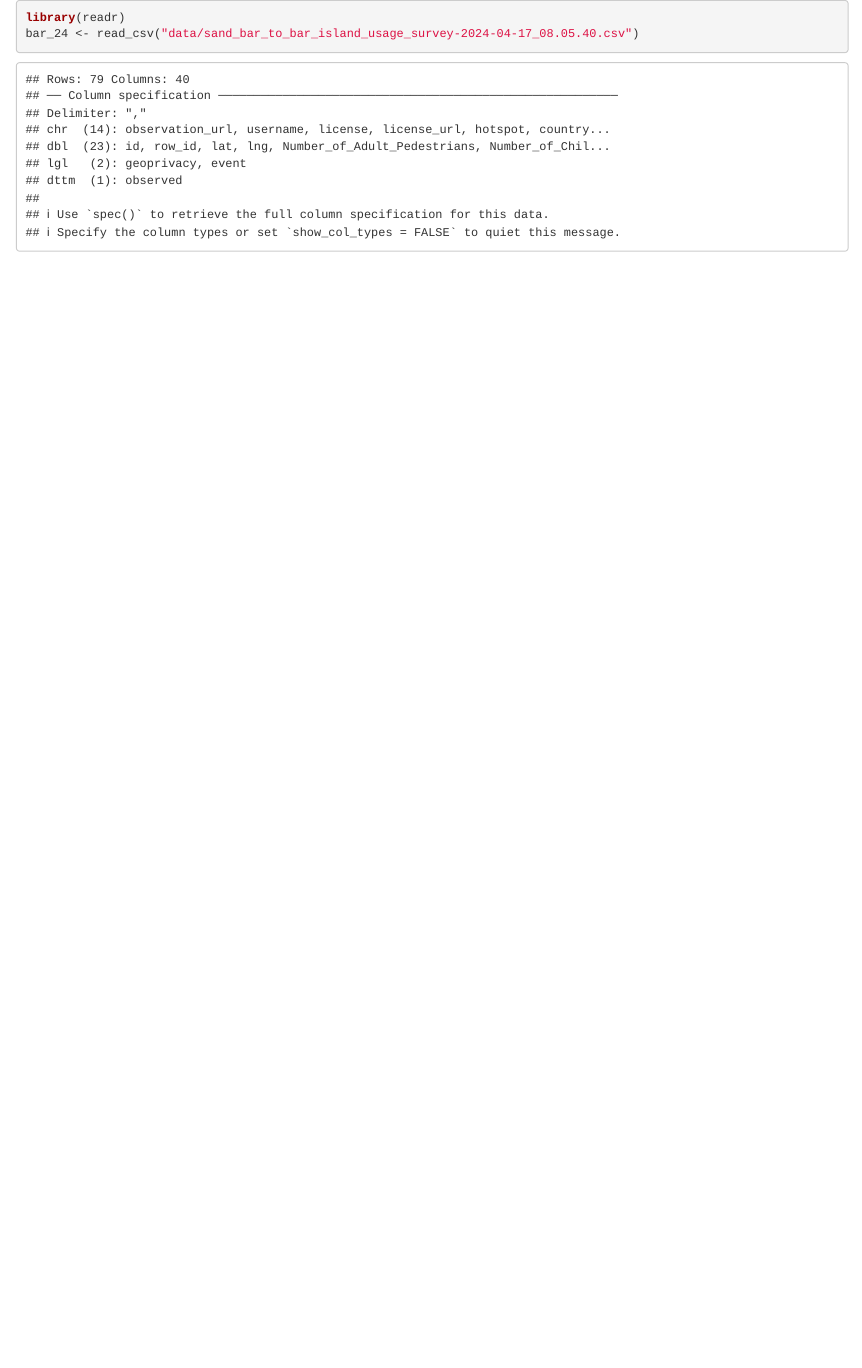
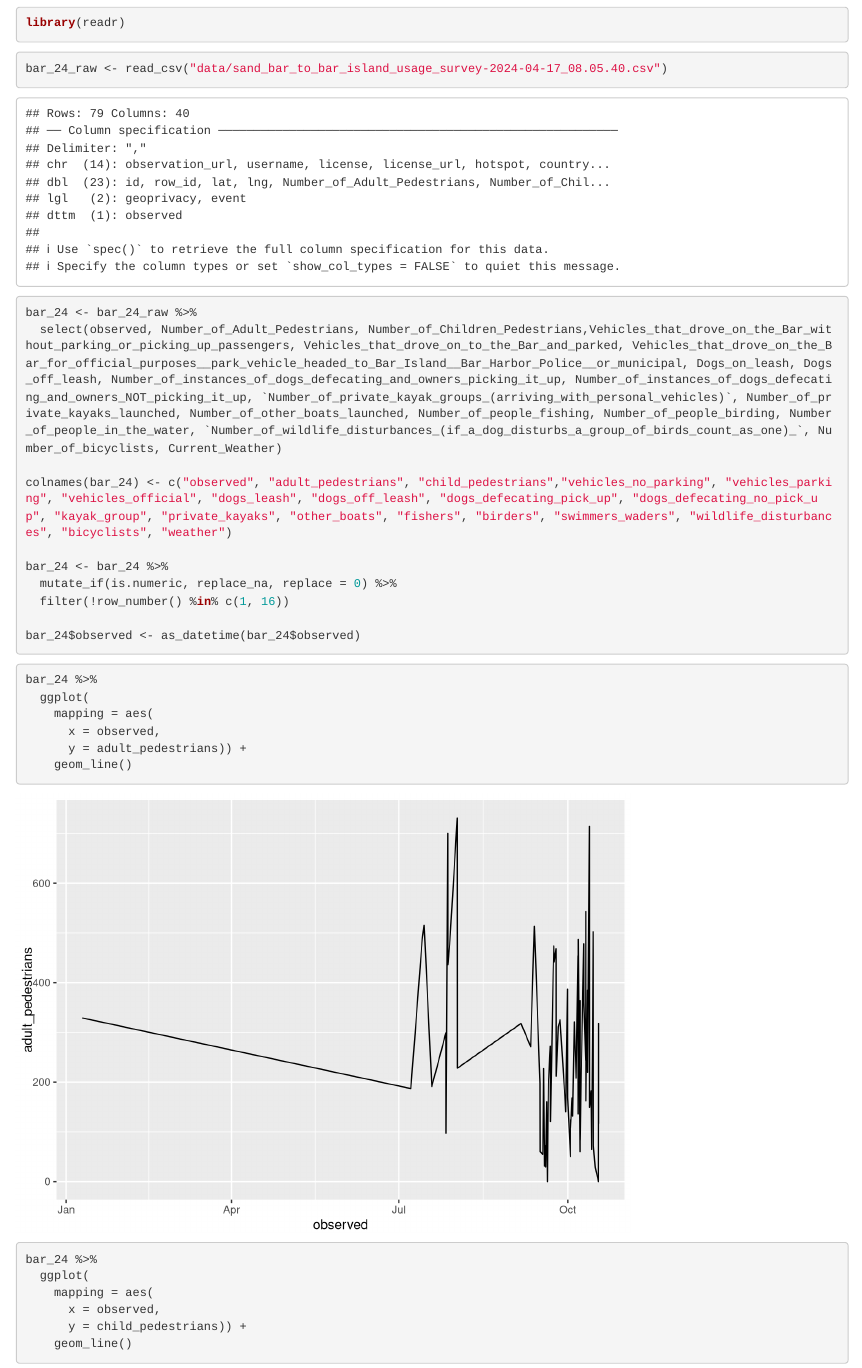
Before and after one commit to schivers24/Bar_island, an R Markdown document (bar-island-visualizations.Rmd): the page in a window 1100 px wide, from 0 px down before the commit and from 280 px down after it, so that both start at the same text. Rendered offline with R 4.5, knitr and Pandoc, with nearby package versions.

Commit message:
Clean data and complete preliminary visualizations

````diff
--- a/bar-island-visualizations.Rmd
+++ b/bar-island-visualizations.Rmd
@@ -1,5 +4,38 @@
+library(readr)
+```
+
+
 ```{r read-in-data}
-library(readr)
-bar_24 <- read_csv("data/sand_bar_to_bar_island_usage_survey-2024-04-17_08.05.40.csv")
+bar_24_raw <- read_csv("data/sand_bar_to_bar_island_usage_survey-2024-04-17_08.05.40.csv")
 
 ```
+
+```{r clean-data}
+bar_24 <- bar_24_raw %>%
+  select(observed, Number_of_Adult_Pedestrians, Number_of_Children_Pedestrians,Vehicles_that_drove_on_the_Bar_without_parking_or_picking_up_passengers, Vehicles_that_drove_on_to_the_Bar_and_parked, Vehicles_that_drove_on_the_Bar_for_official_purposes__park_vehicle_headed_to_Bar_Island__Bar_Harbor_Police__or_municipal, Dogs_on_leash, Dogs_off_leash, Number_of_instances_of_dogs_defecating_and_owners_picking_it_up, Number_of_instances_of_dogs_defecating_and_owners_NOT_picking_it_up, `Number_of_private_kayak_groups_(arriving_with_personal_vehicles)`, Number_of_private_kayaks_launched, Number_of_other_boats_launched, Number_of_people_fishing, Number_of_people_birding, Number_of_people_in_the_water, `Number_of_wildlife_disturbances_(if_a_dog_disturbs_a_group_of_birds_count_as_one)_`, Number_of_bicyclists, Current_Weather)
+
+colnames(bar_24) <- c("observed", "adult_pedestrians", "child_pedestrians","vehicles_no_parking", "vehicles_parking", "vehicles_official", "dogs_leash", "dogs_off_leash", "dogs_defecating_pick_up", "dogs_defecating_no_pick_up", "kayak_group", "private_kayaks", "other_boats", "fishers", "birders", "swimmers_waders", "wildlife_disturbances", "bicyclists", "weather")
+
+bar_24 <- bar_24 %>%
+  mutate_if(is.numeric, replace_na, replace = 0) %>%
+  filter(!row_number() %in% c(1, 16))
+
+bar_24$observed <- as_datetime(bar_24$observed)
+
+
+```
+
+```{r visualizations}
+bar_24 %>%
+  ggplot(
+    mapping = aes(
+      x = observed,
+      y = adult_pedestrians)) +
+    geom_line()
+
+bar_24 %>%
+  ggplot(
+    mapping = aes(
+      x = observed,
+      y = child_pedestrians)) +
+    geom_line()
````
Also changed, not shown: bar-island-visualizations.html, bar-island-visualizations.Rmd (13 more changed lines).
